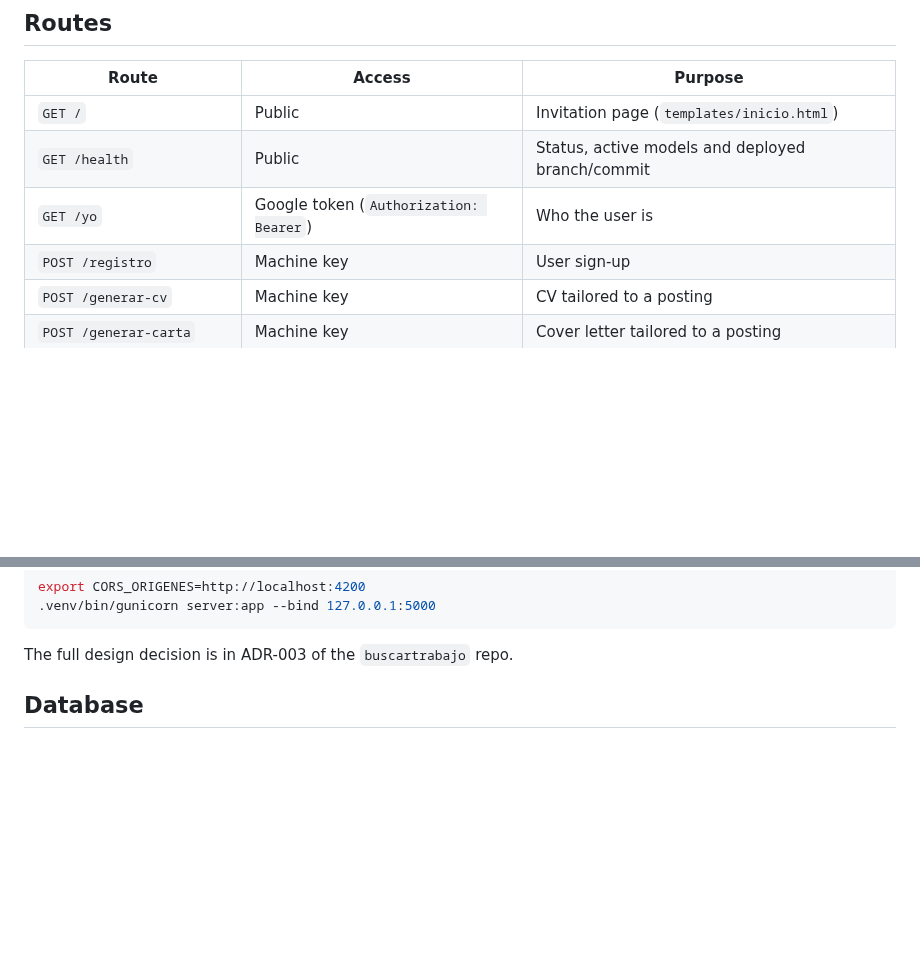
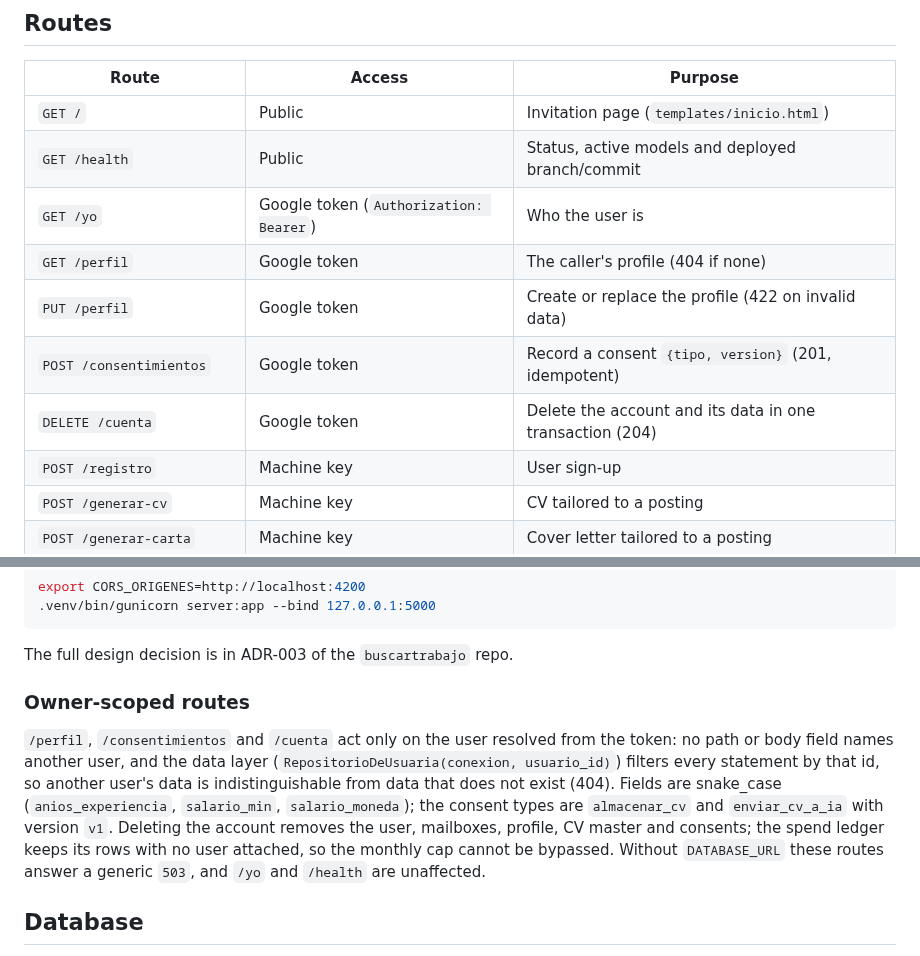
Before and after one commit to cookyourweb/cv-server, a Markdown page: README.md, 2 parts joined by grey strips. GitHub-like rendering; blank space fills up the shorter version.

Commit message:
docs: document owner-scoped routes and backups in README and changelog

````diff
--- a/README.md
+++ b/README.md
@@ -210,6 +210,10 @@ Two other known debts:
 | `GET /` | Public | Invitation page (`templates/inicio.html`) |
 | `GET /health` | Public | Status, active models and deployed branch/commit |
 | `GET /yo` | Google token (`Authorization: Bearer`) | Who the user is |
+| `GET /perfil` | Google token | The caller's profile (404 if none) |
+| `PUT /perfil` | Google token | Create or replace the profile (422 on invalid data) |
+| `POST /consentimientos` | Google token | Record a consent `{tipo, version}` (201, idempotent) |
+| `DELETE /cuenta` | Google token | Delete the account and its data in one transaction (204) |
 | `POST /registro` | Machine key | User sign-up |
 | `POST /generar-cv` | Machine key | CV tailored to a posting |
 | `POST /generar-carta` | Machine key | Cover letter tailored to a posting |
@@ -288,6 +292,18 @@ export CORS_ORIGENES=http://localhost:4200
 ```
 
 The full design decision is in ADR-003 of the `buscartrabajo` repo.
+
+### Owner-scoped routes
+
+`/perfil`, `/consentimientos` and `/cuenta` act only on the user resolved from the token:
+no path or body field names another user, and the data layer
+(`RepositorioDeUsuaria(conexion, usuario_id)`) filters every statement by that id, so
+another user's data is indistinguishable from data that does not exist (404). Fields are
+snake_case (`anios_experiencia`, `salario_min`, `salario_moneda`); the consent types are
+`almacenar_cv` and `enviar_cv_a_ia` with version `v1`. Deleting the account removes the
+user, mailboxes, profile, CV master and consents; the spend ledger keeps its rows with no
+user attached, so the monthly cap cannot be bypassed. Without `DATABASE_URL` these routes
+answer a generic `503`, and `/yo` and `/health` are unaffected.
 
 ## Database
 
````
Also changed, not shown: CHANGELOG.md (+26 -0 lines).
